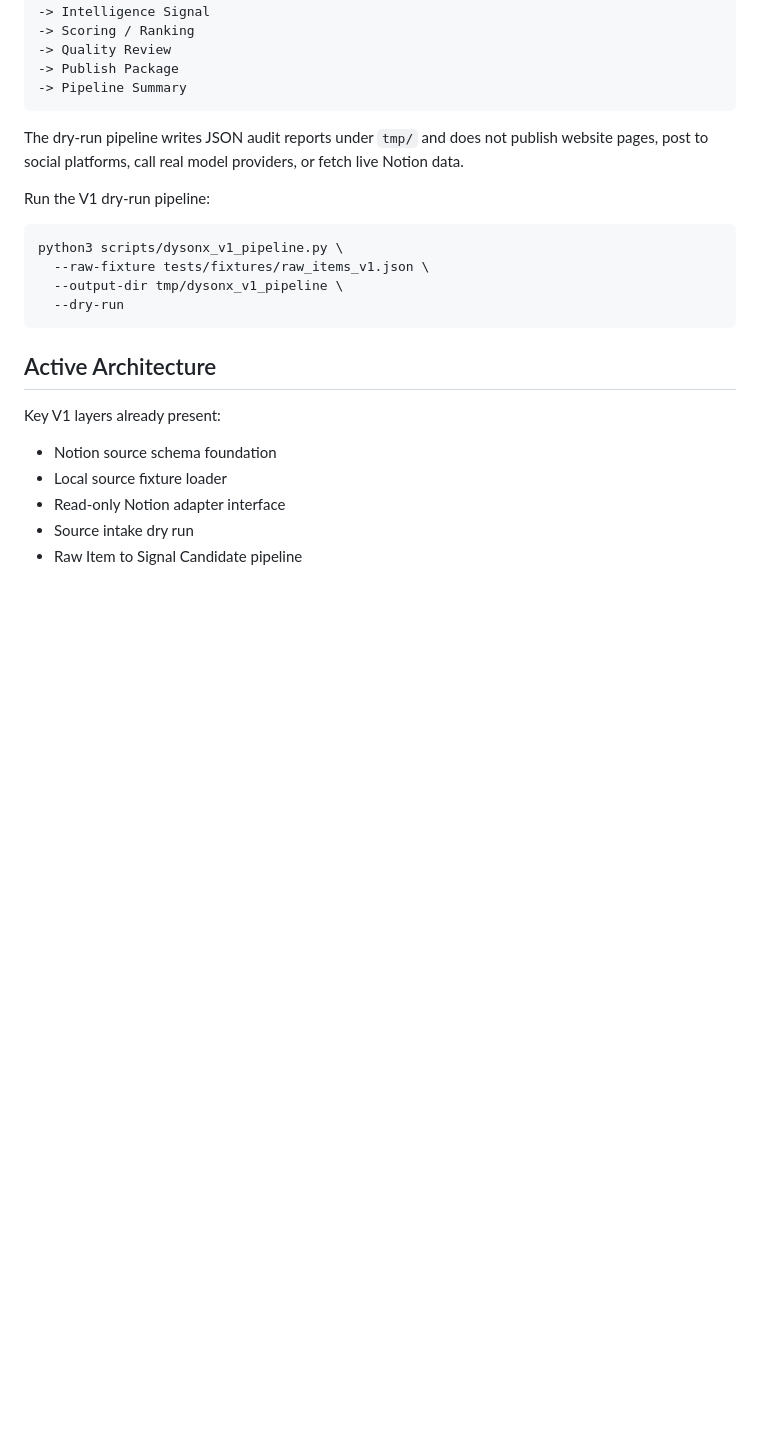
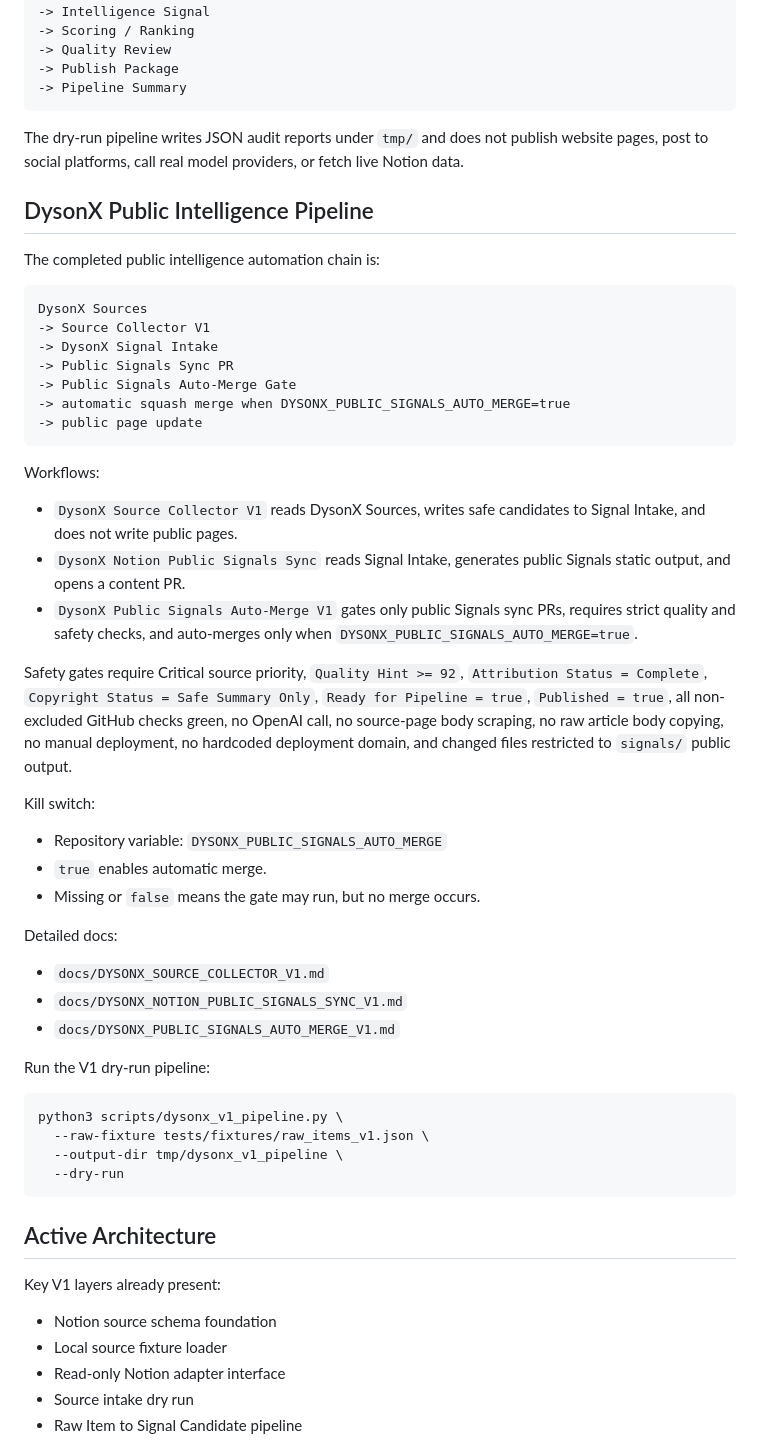
Before and after one commit to enxpower/media, a Markdown page: README.md, the part around the change. Rendered like a GitHub page; blank space fills up the shorter version.

Commit message:
docs: document DysonX public intelligence pipeline

````diff
--- a/README.md
+++ b/README.md
@@ -40,6 +40,49 @@ Raw Items Fixture
 The dry-run pipeline writes JSON audit reports under `tmp/` and does not publish
 website pages, post to social platforms, call real model providers, or fetch
 live Notion data.
+
+## DysonX Public Intelligence Pipeline
+
+The completed public intelligence automation chain is:
+
+```text
+DysonX Sources
+-> Source Collector V1
+-> DysonX Signal Intake
+-> Public Signals Sync PR
+-> Public Signals Auto-Merge Gate
+-> automatic squash merge when DYSONX_PUBLIC_SIGNALS_AUTO_MERGE=true
+-> public page update
+```
+
+Workflows:
+
+- `DysonX Source Collector V1` reads DysonX Sources, writes safe candidates to
+  Signal Intake, and does not write public pages.
+- `DysonX Notion Public Signals Sync` reads Signal Intake, generates public
+  Signals static output, and opens a content PR.
+- `DysonX Public Signals Auto-Merge V1` gates only public Signals sync PRs,
+  requires strict quality and safety checks, and auto-merges only when
+  `DYSONX_PUBLIC_SIGNALS_AUTO_MERGE=true`.
+
+Safety gates require Critical source priority, `Quality Hint >= 92`,
+`Attribution Status = Complete`, `Copyright Status = Safe Summary Only`,
+`Ready for Pipeline = true`, `Published = true`, all non-excluded GitHub checks
+green, no OpenAI call, no source-page body scraping, no raw article body
+copying, no manual deployment, no hardcoded deployment domain, and changed files
+restricted to `signals/` public output.
+
+Kill switch:
+
+- Repository variable: `DYSONX_PUBLIC_SIGNALS_AUTO_MERGE`
+- `true` enables automatic merge.
+- Missing or `false` means the gate may run, but no merge occurs.
+
+Detailed docs:
+
+- `docs/DYSONX_SOURCE_COLLECTOR_V1.md`
+- `docs/DYSONX_NOTION_PUBLIC_SIGNALS_SYNC_V1.md`
+- `docs/DYSONX_PUBLIC_SIGNALS_AUTO_MERGE_V1.md`
 
 Run the V1 dry-run pipeline:
 
````
